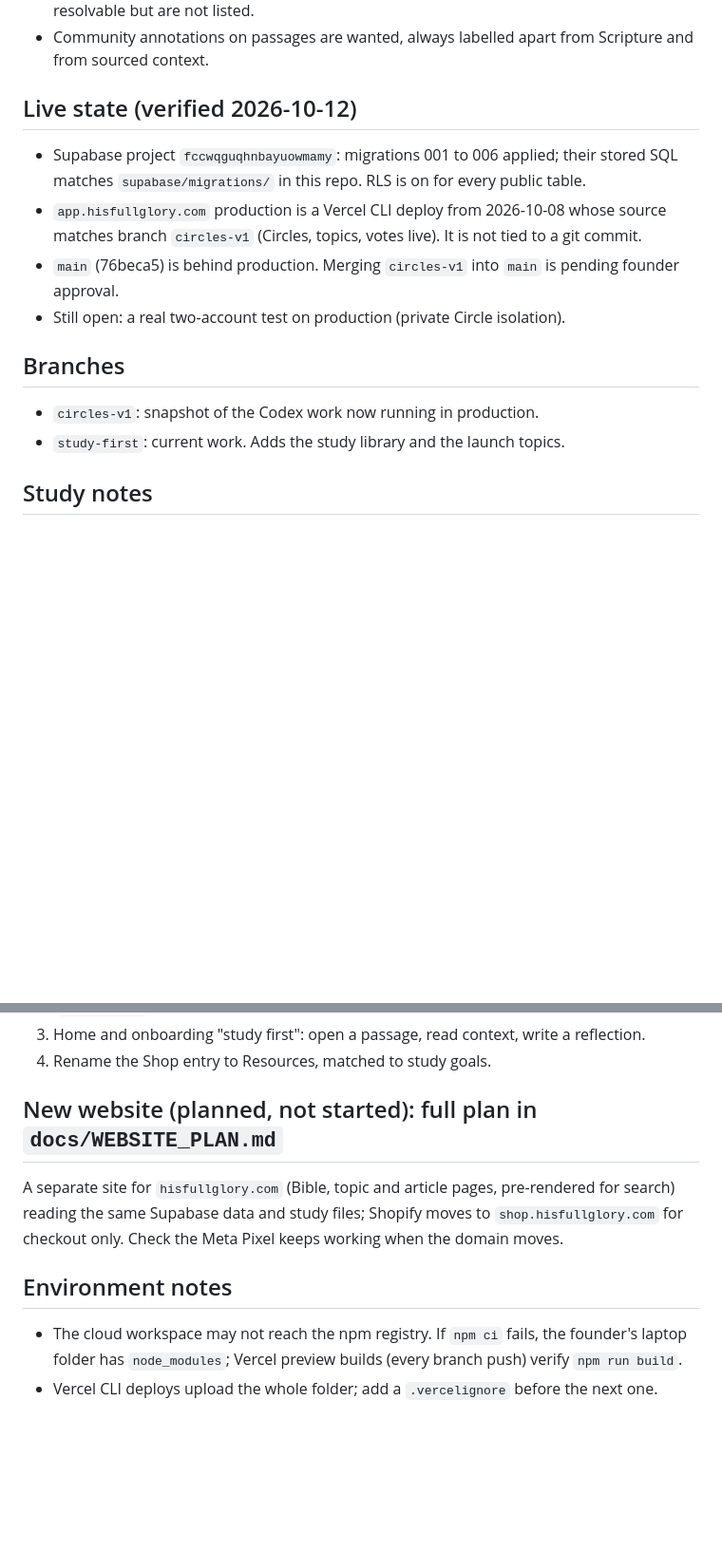
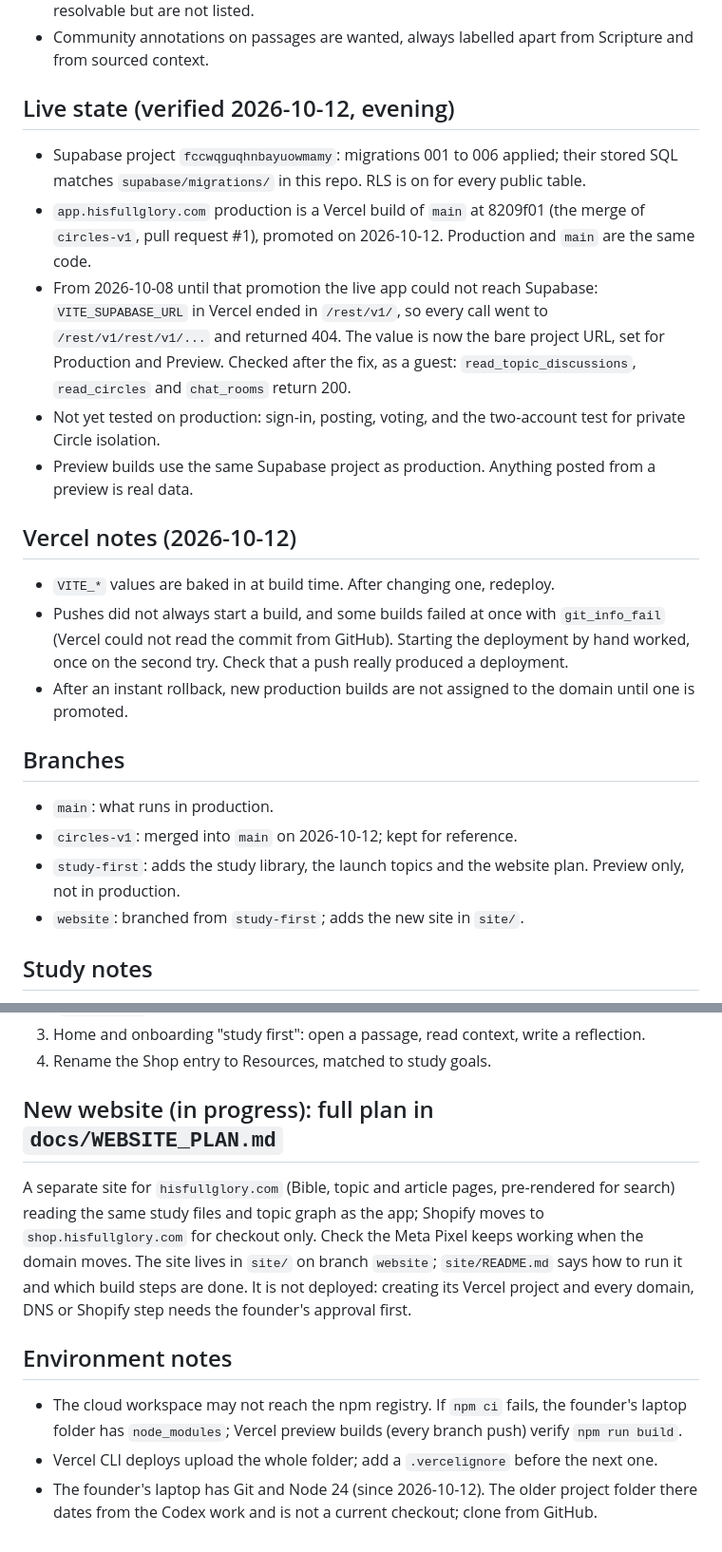
Before and after one commit to 3glennglenn/hisfullglory-daily-walk, a Markdown page: CLAUDE.md, 2 parts joined by grey strips. Shown at 95% size. GitHub-like rendering; blank space fills up the shorter version.

Commit message:
Update CLAUDE.md with the state after the 12 October release work
- Production is now a Vercel build of main (8209f01, circles-v1 merged)
- Record the VITE_SUPABASE_URL fault that kept the live app from reaching
  Supabase from 8 to 12 October, and what was checked after the fix
- Note that previews use the production database, the Vercel build
  quirks seen today, and the website branch

Co-Authored-By: Claude Opus 5.5 <noreply@anthropic.com>

```diff
--- a/CLAUDE.md
+++ b/CLAUDE.md
@@ -24,20 +24,39 @@ This file adds the current state and how to work with the founder. Last updated
 - Community annotations on passages are wanted, always labelled apart from Scripture and
   from sourced context.
 
-## Live state (verified 2026-10-12)
+## Live state (verified 2026-10-12, evening)
 
 - Supabase project `fccwqguqhnbayuowmamy`: migrations 001 to 006 applied; their stored SQL
   matches `supabase/migrations/` in this repo. RLS is on for every public table.
-- `app.hisfullglory.com` production is a Vercel CLI deploy from 2026-10-08 whose source
-  matches branch `circles-v1` (Circles, topics, votes live). It is not tied to a git commit.
-- `main` (76beca5) is behind production. Merging `circles-v1` into `main` is pending founder
-  approval.
-- Still open: a real two-account test on production (private Circle isolation).
+- `app.hisfullglory.com` production is a Vercel build of `main` at 8209f01 (the merge of
+  `circles-v1`, pull request #1), promoted on 2026-10-12. Production and `main` are the
+  same code.
+- From 2026-10-08 until that promotion the live app could not reach Supabase:
+  `VITE_SUPABASE_URL` in Vercel ended in `/rest/v1/`, so every call went to
+  `/rest/v1/rest/v1/...` and returned 404. The value is now the bare project URL, set for
+  Production and Preview. Checked after the fix, as a guest: `read_topic_discussions`,
+  `read_circles` and `chat_rooms` return 200.
+- Not yet tested on production: sign-in, posting, voting, and the two-account test for
+  private Circle isolation.
+- Preview builds use the same Supabase project as production. Anything posted from a
+  preview is real data.
+
+## Vercel notes (2026-10-12)
+
+- `VITE_*` values are baked in at build time. After changing one, redeploy.
+- Pushes did not always start a build, and some builds failed at once with `git_info_fail`
+  (Vercel could not read the commit from GitHub). Starting the deployment by hand worked,
+  once on the second try. Check that a push really produced a deployment.
+- After an instant rollback, new production builds are not assigned to the domain until one
+  is promoted.
 
 ## Branches
 
-- `circles-v1`: snapshot of the Codex work now running in production.
-- `study-first`: current work. Adds the study library and the launch topics.
+- `main`: what runs in production.
+- `circles-v1`: merged into `main` on 2026-10-12; kept for reference.
+- `study-first`: adds the study library, the launch topics and the website plan. Preview
+  only, not in production.
+- `website`: branched from `study-first`; adds the new site in `site/`.
 
 ## Study notes
 
@@ -56,12 +75,14 @@ chapters used by the launch topics.
 3. Home and onboarding "study first": open a passage, read context, write a reflection.
 4. Rename the Shop entry to Resources, matched to study goals.
 
-## New website (planned, not started): full plan in `docs/WEBSITE_PLAN.md`
+## New website (in progress): full plan in `docs/WEBSITE_PLAN.md`
 
 A separate site for `hisfullglory.com` (Bible, topic and article pages, pre-rendered for
-search) reading the same Supabase data and study files; Shopify moves to
+search) reading the same study files and topic graph as the app; Shopify moves to
 `shop.hisfullglory.com` for checkout only. Check the Meta Pixel keeps working when the
-domain moves.
+domain moves. The site lives in `site/` on branch `website`; `site/README.md` says how to
+run it and which build steps are done. It is not deployed: creating its Vercel project and
+every domain, DNS or Shopify step needs the founder's approval first.
 
 ## Environment notes
 
@@ -69,3 +90,5 @@ domain moves.
   laptop folder has `node_modules`; Vercel preview builds (every branch push) verify
   `npm run build`.
 - Vercel CLI deploys upload the whole folder; add a `.vercelignore` before the next one.
+- The founder's laptop has Git and Node 24 (since 2026-10-12). The older project folder
+  there dates from the Codex work and is not a current checkout; clone from GitHub.
```
